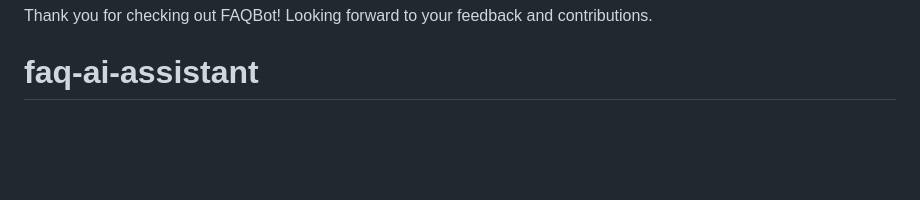
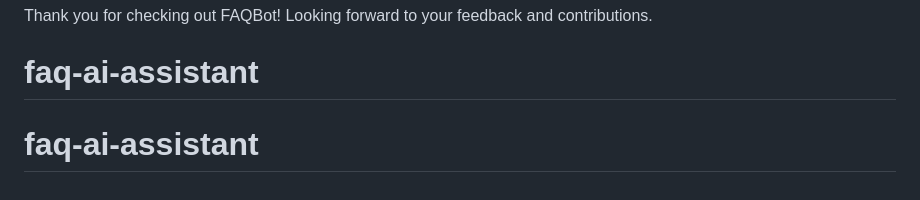
Before and after one commit to PIYUSHMISHRA1009/faq-ai-assistant, a Markdown page: README.md, the part around the change. Rendered like a GitHub page; blank space fills up the shorter version.

```diff
--- a/README.md
+++ b/README.md
@@ -220,3 +220,4 @@ This project is licensed under the MIT License. See [LICENSE](LICENSE) for detai
 Thank you for checking out FAQBot!
 Looking forward to your feedback and contributions.
 # faq-ai-assistant
+# faq-ai-assistant
```
